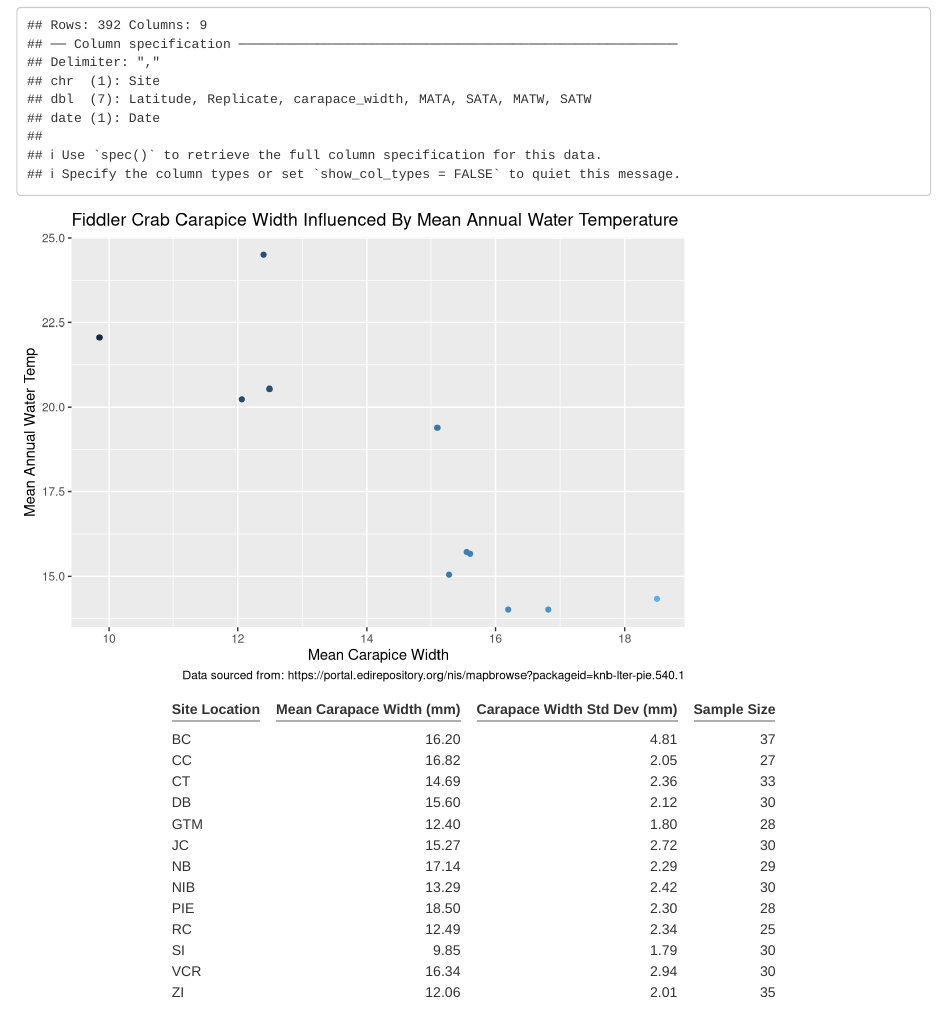
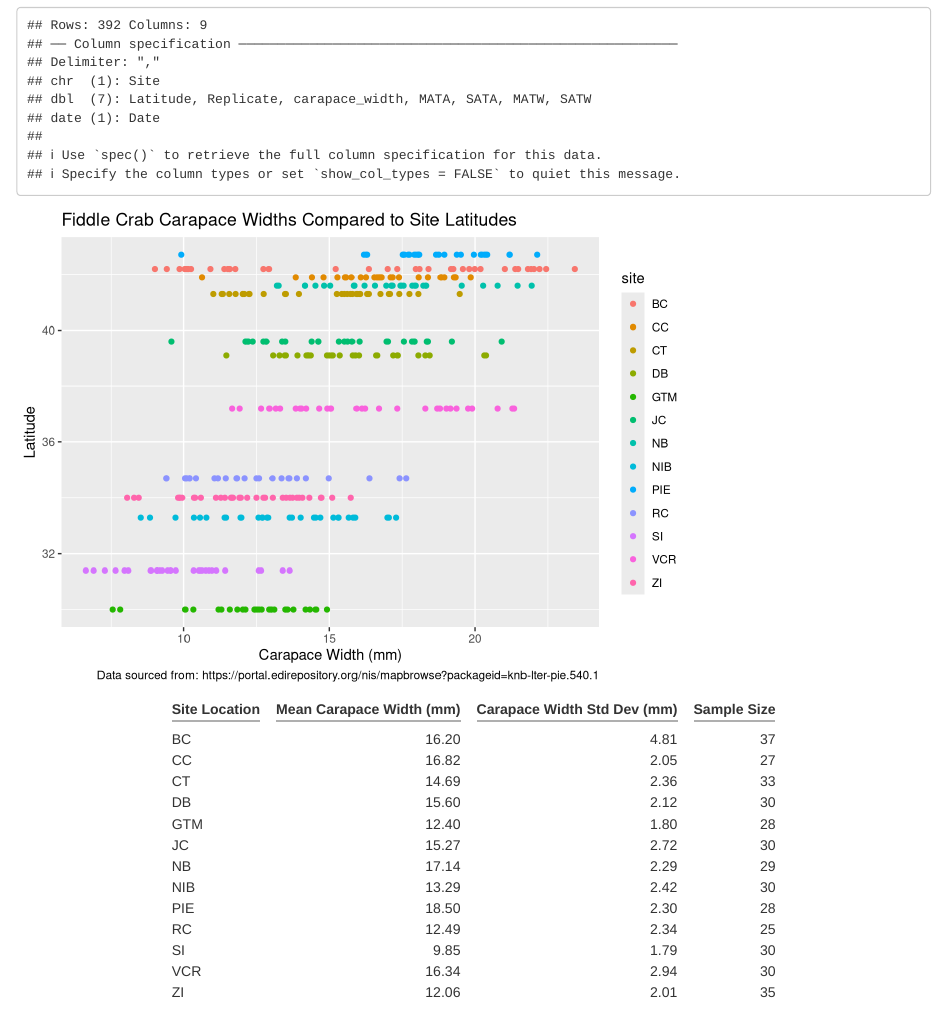
Before and after one commit to juliaparish/fiddler-crab-sizes, an R Markdown document (docs/crab_size.Rmd): the page in a window 1100 px wide, from 190 px down. Rendered offline with R 4.5, knitr and Pandoc, with nearby package versions; column names are cleaned by a stand-in for the janitor package.

Commit message:
added missed graph

````diff
--- a/docs/crab_size.Rmd
+++ b/docs/crab_size.Rmd
@@ -15,24 +15,27 @@ library(kableExtra)
 
 ```
 
+
 ```{r}
 crab_size <- read_csv(here("data", "FiddlerCrabBodySize.csv")) %>%
   clean_names()
 ```
 
-```{r, echo=FALSE, fig.alt="A scatter plot showing the mean carapice width measured daily growing as the mean annual water temperature drops."}
+
+```{r, echo=FALSE, fig.alt="A scatter plot showing the fiddler crab carapice widths measured in mm slightly trending smaller at lower latitudes."}
 
 daily_summary <- crab_size %>%
   group_by(date) %>%
   summarize(daily_carapice_width = mean(carapace_width), daily_matw = mean(matw))
 
+ggplot(data = crab_size, aes(x = carapace_width, y = latitude)) +
+  geom_point(aes(color = site)) +
+  labs(x = "Carapace Width (mm)",
+       y = "Latitude",
+       title = "Fiddle Crab Carapace Widths Compared to Site Latitudes",
+       caption = "Data sourced from: https://portal.edirepository.org/nis/mapbrowse?packageid=knb-lter-pie.540.1")
 
-ggplot(data = daily_summary, aes(x = daily_carapice_width, y = daily_matw)) +
-  geom_point(aes(color = daily_carapice_width), show.legend = FALSE) +
-  labs(x = "Mean Carapice Width",
-       y = "Mean Annual Water Temp",
-       title = "Fiddler Crab Carapice Width Influenced By Mean Annual Water Temperature",
-       caption = "Data sourced from: https://portal.edirepository.org/nis/mapbrowse?packageid=knb-lter-pie.540.1")
+
 ```
 
 ```{r, echo=FALSE}
@@ -43,9 +46,14 @@ crab_summary <- crab_size %>%
             sample_size = n())
 ```
 
+
 ```{r, echo=FALSE}
 crab_table <- crab_summary %>%
   kable(col.names = c("Site Location", "Mean Carapace Width (mm)", "Carapace Width Std Dev (mm)", "Sample Size")) %>%
   kable_minimal(full_width = FALSE)
 
 crab_table
+```
+
+
+```{r, echo=FALSE, fig.alt="A scatter plot showing the mean carapice width measured daily growing as the mean annual water temperature drops."}
````
Also changed, not shown: docs/crab_size.Rmd (6 more changed lines), 1 other file.
